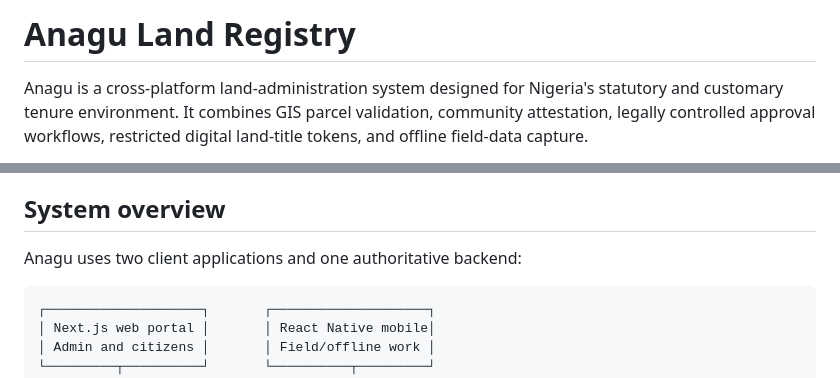
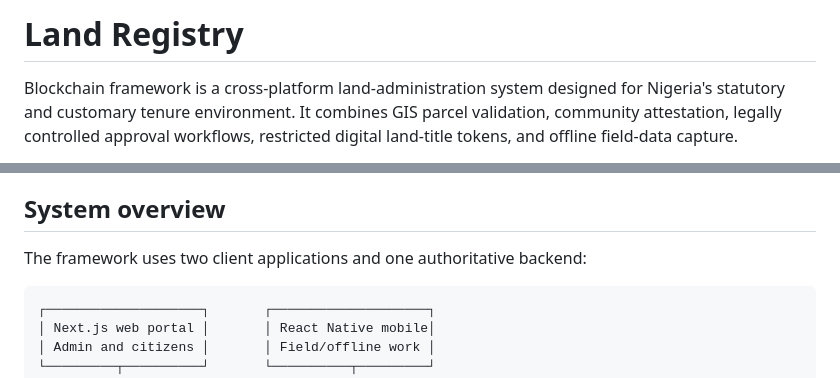
Before and after one commit to shidobonnke/_blockchain_land, a Markdown page: README.md, 2 parts joined by grey strips. GitHub-like rendering.

Commit message:
Rename project to 'Land Registry' and update description
Updated project name and description in README.

````diff
--- a/README.md
+++ b/README.md
@@ -1,6 +1,6 @@
-# Anagu Land Registry
+# Land Registry
 
-Anagu is a cross-platform land-administration system designed for Nigeria's
+Blockchain framework is a cross-platform land-administration system designed for Nigeria's
 statutory and customary tenure environment. It combines GIS parcel validation,
 community attestation, legally controlled approval workflows, restricted digital
 land-title tokens, and offline field-data capture.
@@ -39,7 +39,7 @@ contradictions that must be corrected in the dissertation text.
 
 ## System overview
 
-Anagu uses two client applications and one authoritative backend:
+The framework uses two client applications and one authoritative backend:
 
 ```text
 ┌────────────────────┐       ┌────────────────────┐
````
